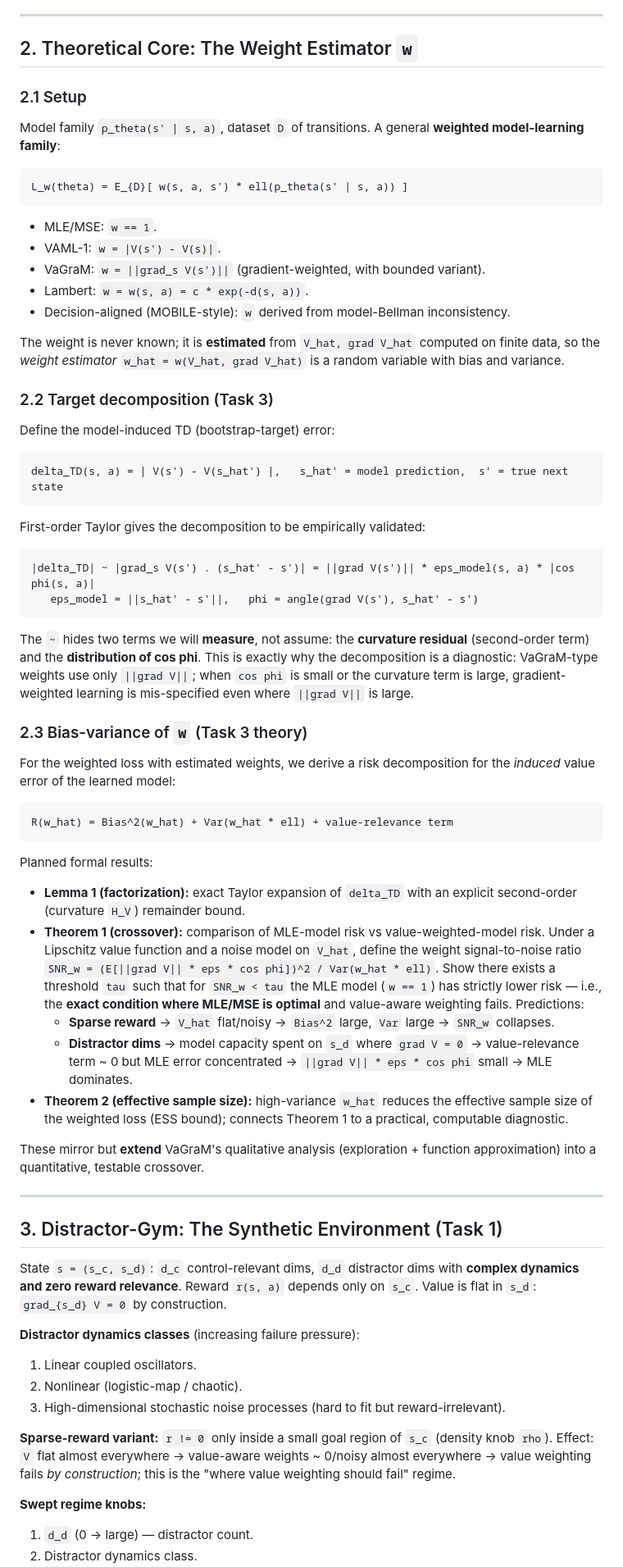
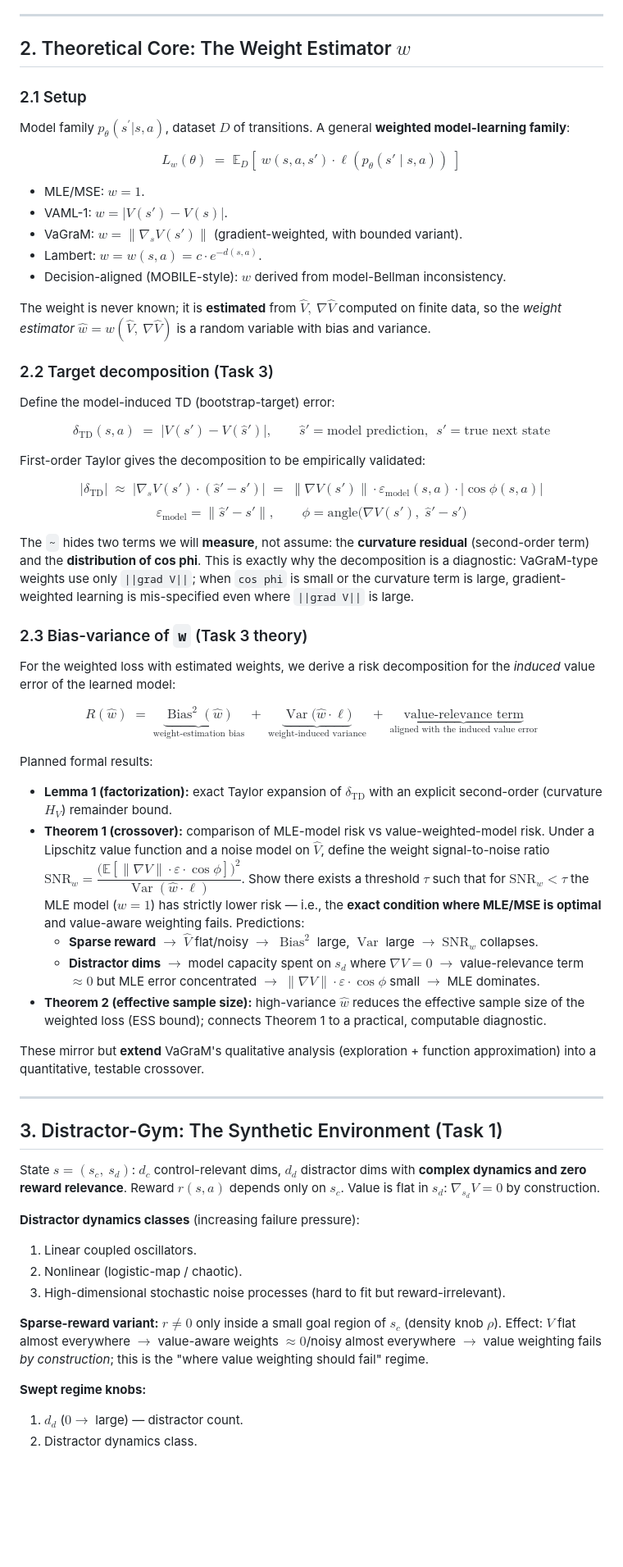
Before and after one commit to sundana/weight-estimator, a Markdown page: RESEARCH_PLAN.md, the part around one of its changes. Shown at 82% size. GitHub-like rendering; blank space fills up the shorter version.

````diff
--- a/RESEARCH_PLAN.md
+++ b/RESEARCH_PLAN.md
@@ -41,41 +41,47 @@ decomposition** — and (d) a benchmark suite modernizing Lambert's diagnostics.
 
 ---
 
-## 2. Theoretical Core: The Weight Estimator `w`
+## 2. Theoretical Core: The Weight Estimator $w$
 
 ### 2.1 Setup
 
-Model family `p_theta(s' | s, a)`, dataset `D` of transitions. A general **weighted
+Model family $p_\theta(s^\prime | s, a)$, dataset $D$ of transitions. A general **weighted
 model-learning family**:
 
-```
-L_w(theta) = E_{D}[ w(s, a, s') * ell(p_theta(s' | s, a)) ]
-```
+$$
+L_w(\theta) \;=\; \mathbb{E}_{D}\!\left[\; w(s, a, s') \cdot \ell\!\left(p_\theta(s' \mid s, a)\right)\; \right]
+$$
 
-- MLE/MSE: `w == 1`.
-- VAML-1: `w = |V(s') - V(s)|`.
-- VaGraM: `w = ||grad_s V(s')||` (gradient-weighted, with bounded variant).
-- Lambert: `w = w(s, a) = c * exp(-d(s, a))`.
-- Decision-aligned (MOBILE-style): `w` derived from model-Bellman inconsistency.
+- MLE/MSE: $w = 1$.
+- VAML-1: $w = \lvert V(s') - V(s) \rvert$.
+- VaGraM: $w = \lVert \nabla_s V(s') \rVert$ (gradient-weighted, with bounded variant).
+- Lambert: $w = w(s, a) = c \cdot e^{−d(s, a)}$.
+- Decision-aligned (MOBILE-style): $w$ derived from model-Bellman inconsistency.
 
-The weight is never known; it is **estimated** from `V_hat, grad V_hat` computed on finite
-data, so the *weight estimator* `w_hat = w(V_hat, grad V_hat)` is a random variable with bias
+The weight is never known; it is **estimated** from $\hat{V},\ \nabla\hat{V}$ computed on finite
+data, so the *weight estimator* $\hat{w} = w(\hat{V},\ \nabla\hat{V})$ is a random variable with bias
 and variance.
 
 ### 2.2 Target decomposition (Task 3)
 
 Define the model-induced TD (bootstrap-target) error:
 
-```
-delta_TD(s, a) = | V(s') - V(s_hat') |,   s_hat' = model prediction,  s' = true next state
-```
+$$
+\delta_{\text{TD}}(s, a) \;=\; \bigl\lvert V(s') - V(\hat{s}')\bigr\rvert, \qquad
+\hat{s}' = \text{model prediction},\ \ s' = \text{true next state}
+$$
 
 First-order Taylor gives the decomposition to be empirically validated:
 
-```
-|delta_TD| ~ |grad_s V(s') . (s_hat' - s')| = ||grad V(s')|| * eps_model(s, a) * |cos phi(s, a)|
-   eps_model = ||s_hat' - s'||,   phi = angle(grad V(s'), s_hat' - s')
-```
+$$
+\lvert \delta_{\text{TD}} \rvert
+\;\approx\; \bigl\lvert \nabla_s V(s') \cdot (\hat{s}' - s')\bigr\rvert
+\;=\; \lVert \nabla V(s') \rVert \cdot \varepsilon_{\text{model}}(s,a) \cdot \lvert \cos \phi(s,a) \rvert
+$$
+$$
+\varepsilon_{\text{model}} = \lVert \hat{s}' - s' \rVert, \qquad
+\phi = \text{angle}\bigl(\nabla V(s'),\; \hat{s}' - s'\bigr)
+$$
 
 The `~` hides two terms we will **measure**, not assume: the **curvature residual**
 (second-order term) and the **distribution of cos phi**. This is exactly why the decomposition
@@ -88,25 +94,28 @@ is large.
 For the weighted loss with estimated weights, we derive a risk decomposition for the *induced*
 value error of the learned model:
 
-```
-R(w_hat) = Bias^2(w_hat) + Var(w_hat * ell) + value-relevance term
-```
+$$
+R(\hat{w}) \;=\; \underbrace{\operatorname{Bias}^2(\hat{w})}_{\text{weight-estimation bias}}
+\;+\; \underbrace{\operatorname{Var}\!\bigl(\hat{w} \cdot \ell\bigr)}_{\text{weight-induced variance}}
+\;+\; \underbrace{\text{value-relevance term}}_{\text{aligned with the induced value error}}
+$$
 
 Planned formal results:
 
-- **Lemma 1 (factorization):** exact Taylor expansion of `delta_TD` with an explicit
-  second-order (curvature `H_V`) remainder bound.
+- **Lemma 1 (factorization):** exact Taylor expansion of $\delta_{\text{TD}}$ with an explicit
+  second-order (curvature $H_V$) remainder bound.
 - **Theorem 1 (crossover):** comparison of MLE-model risk vs value-weighted-model risk. Under
-  a Lipschitz value function and a noise model on `V_hat`, define the weight signal-to-noise
-  ratio `SNR_w = (E[||grad V|| * eps * cos phi])^2 / Var(w_hat * ell)`. Show there exists a
-  threshold `tau` such that for `SNR_w < tau` the MLE model (`w == 1`) has strictly lower
-  risk — i.e., the **exact condition where MLE/MSE is optimal** and value-aware weighting
-  fails. Predictions:
-  - **Sparse reward** -> `V_hat` flat/noisy -> `Bias^2` large, `Var` large -> `SNR_w`
-    collapses.
-  - **Distractor dims** -> model capacity spent on `s_d` where `grad V = 0` -> value-relevance
-    term ~ 0 but MLE error concentrated -> `||grad V|| * eps * cos phi` small -> MLE dominates.
-- **Theorem 2 (effective sample size):** high-variance `w_hat` reduces the effective sample
+  a Lipschitz value function and a noise model on $\hat{V}$, define the weight signal-to-noise
+  ratio $\mathrm{SNR}_w = \dfrac{\bigl(\mathbb{E}[\lVert \nabla V \rVert \cdot \varepsilon \cdot \cos \phi]\bigr)^2}{\operatorname{Var}(\hat{w} \cdot \ell)}$.
+  Show there exists a threshold $\tau$ such that for $\mathrm{SNR}_w < \tau$ the MLE model
+  ($w = 1$) has strictly lower risk — i.e., the **exact condition where MLE/MSE is optimal**
+  and value-aware weighting fails. Predictions:
+  - **Sparse reward** $\to$ $\hat{V}$ flat/noisy $\to$ $\operatorname{Bias}^2$ large,
+    $\operatorname{Var}$ large $\to$ $\mathrm{SNR}_w$ collapses.
+  - **Distractor dims** $\to$ model capacity spent on $s_d$ where $\nabla V = 0$
+    $\to$ value-relevance term $\approx 0$ but MLE error concentrated
+    $\to$ $\lVert \nabla V \rVert \cdot \varepsilon \cdot \cos \phi$ small $\to$ MLE dominates.
+- **Theorem 2 (effective sample size):** high-variance $\hat{w}$ reduces the effective sample
   size of the weighted loss (ESS bound); connects Theorem 1 to a practical, computable
   diagnostic.
 
@@ -117,9 +126,9 @@ approximation) into a quantitative, testable crossover.
 
 ## 3. Distractor-Gym: The Synthetic Environment (Task 1)
 
-State `s = (s_c, s_d)`: `d_c` control-relevant dims, `d_d` distractor dims with **complex
-dynamics and zero reward relevance**. Reward `r(s, a)` depends only on `s_c`. Value is flat in
-`s_d`: `grad_{s_d} V = 0` by construction.
+State $s = (s_c,\ s_d)$: $d_c$ control-relevant dims, $d_d$ distractor dims with **complex
+dynamics and zero reward relevance**. Reward $r(s, a)$ depends only on $s_c$. Value is flat in
+$s_d$: $\nabla_{s_d} V = 0$ by construction.
 
 **Distractor dynamics classes** (increasing failure pressure):
 
@@ -127,12 +136,12 @@ dynamics and zero reward relevance**. Reward `r(s, a)` depends only on `s_c`. Va
 2. Nonlinear (logistic-map / chaotic).
 3. High-dimensional stochastic noise processes (hard to fit but reward-irrelevant).
 
-**Sparse-reward variant:** `r != 0` only inside a small goal region of `s_c` (density knob
-`rho`). Effect: `V` flat almost everywhere -> value-aware weights ~ 0/noisy almost everywhere
--> value weighting fails *by construction*; this is the "where value weighting should fail"
-regime.
+**Sparse-reward variant:** $r \neq 0$ only inside a small goal region of $s_c$ (density knob
+$\rho$). Effect: $V$ flat almost everywhere $\to$ value-aware weights $\approx 0$/noisy almost
+everywhere $\to$ value weighting fails *by construction*; this is the "where value weighting
+should fail" regime.
 
 **Swept regime knobs:**
 
-1. `d_d` (0 -> large) — distractor count.
+1. $d_d$ ($0 \to$ large) — distractor count.
 2. Distractor dynamics class.
````
Also changed, not shown: other parts of RESEARCH_PLAN.md (+31 -27 lines).
